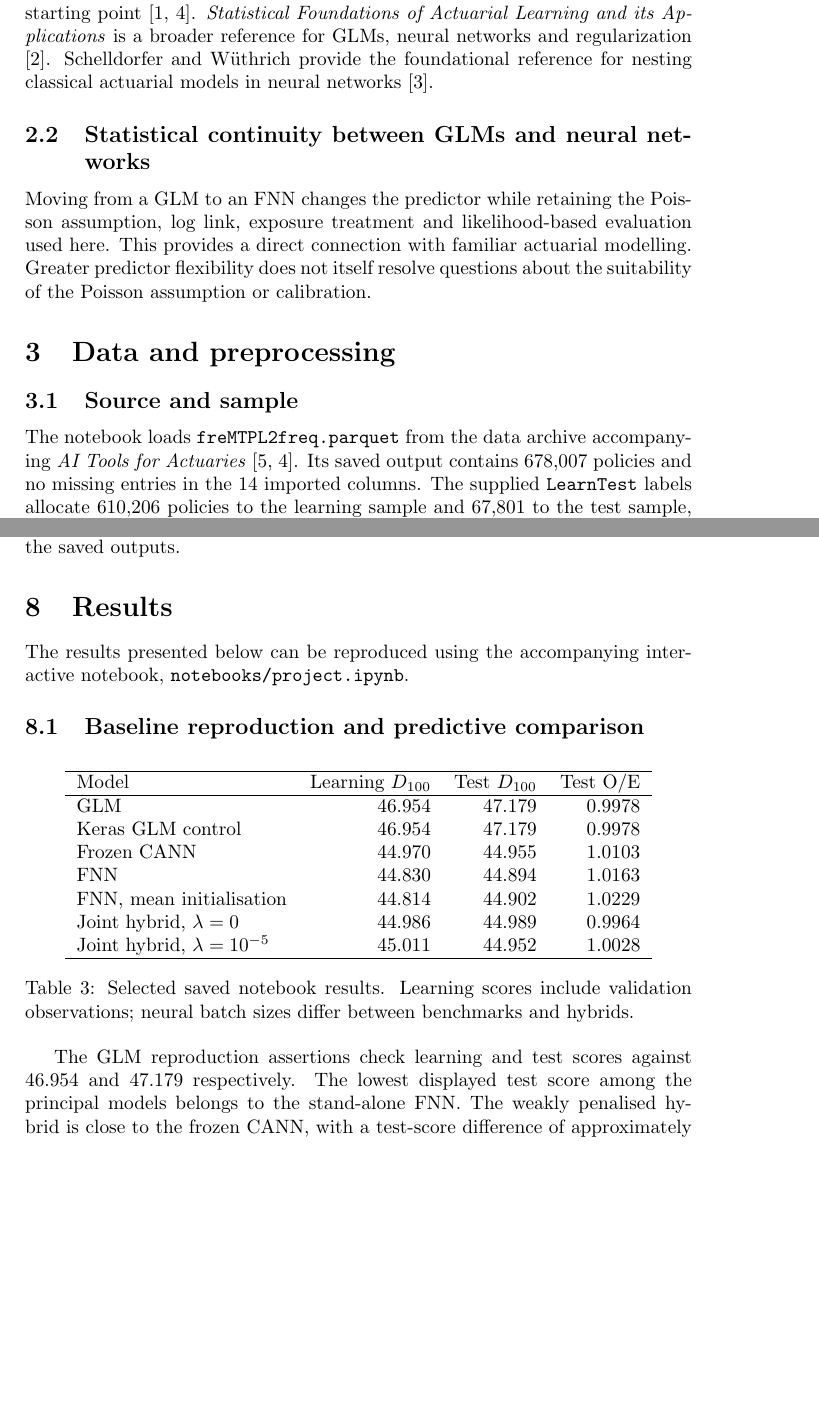
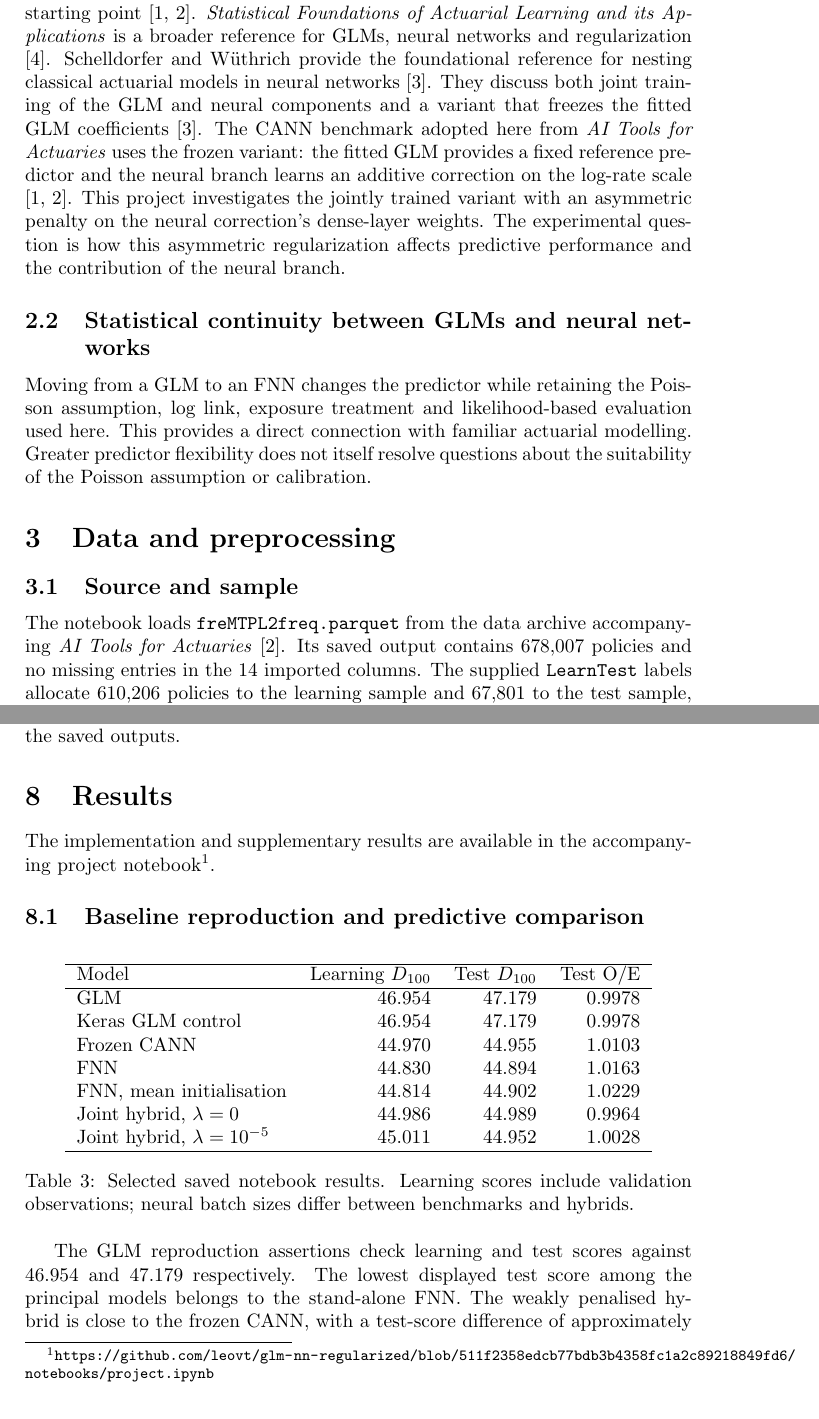
Before and after one commit to leovt/glm-nn-regularized, a LaTeX paper (deliverables/report/report.tex): two parts of pages 2 and 9 of 17 before the commit and two parts of pages 2 and 9 of 16 after it, joined at a grey line, cut so that both start at the same text, the shorter picture padded with empty space. Compiled offline with pdfLaTeX.

Commit message:
add link to notebook

```diff
--- a/deliverables/report/report.tex
+++ b/deliverables/report/report.tex
@@ -48,13 +48,22 @@ The analysis concerns claim frequency only.
 \section{Background and related work}
 \subsection{Actuarial learning and hybrid models}
 \emph{AI Tools for Actuaries} supplies the main methodological and
-implementation starting point \cite{aitools,notebooks}.
+implementation starting point \cite{aitools,resources}.
 \emph{Statistical Foundations of Actuarial Learning and its Applications}
 is a broader reference for GLMs, neural networks and regularization
 \cite{foundations}.
 Schelldorfer and W\"uthrich provide the foundational reference for nesting
 classical actuarial models in neural networks \cite{nesting}.
-% Expand into a short comparison of frozen CANN and jointly fitted hybrids.
+They discuss both joint training of the GLM and neural components and a
+variant that freezes the fitted GLM coefficients \cite{nesting}.
+The CANN benchmark adopted here from \emph{AI Tools for Actuaries} uses
+the frozen variant: the fitted GLM provides a fixed reference predictor
+and the neural branch learns an additive correction on the log-rate scale
+\cite{aitools,resources}.
+This project investigates the jointly trained variant with an asymmetric
+penalty on the neural correction's dense-layer weights.
+The experimental question is how this asymmetric regularization affects
+predictive performance and the contribution of the neural branch.
 
 \subsection{Statistical continuity between GLMs and neural networks}
 Moving from a GLM to an FNN changes the predictor while retaining the
@@ -67,7 +76,7 @@ the suitability of the Poisson assumption or calibration.
 \section{Data and preprocessing}
 \subsection{Source and sample}
 The notebook loads \texttt{freMTPL2freq.parquet} from the data archive
-accompanying \emph{AI Tools for Actuaries} \cite{data,notebooks}.
+accompanying \emph{AI Tools for Actuaries} \cite{resources}.
 Its saved output contains 678,007 policies and no missing entries in the
 14 imported columns.
 The supplied \texttt{LearnTest} labels allocate 610,206 policies to the
@@ -363,8 +373,8 @@ Gini indices and lift curves were proposed but are not present in the
 saved outputs.
 
 \section{Results}
-The results presented below can be reproduced using the accompanying
-interactive notebook, \texttt{notebooks/project.ipynb}.
+The implementation and supplementary results are available in the accompanying
+\href{https://github.com/leovt/glm-nn-regularized/blob/511f2358edcb77bdb3b4358fc1a2c89218849fd6/notebooks/project.ipynb}{project notebook}\footnote{\url{https://github.com/leovt/glm-nn-regularized/blob/511f2358edcb77bdb3b4358fc1a2c89218849fd6/notebooks/project.ipynb}}.
 \subsection{Baseline reproduction and predictive comparison}
 \begin{table}[htbp]
     \centering
```
Also changed, not shown: deliverables/report/report.tex (52 more changed lines).
